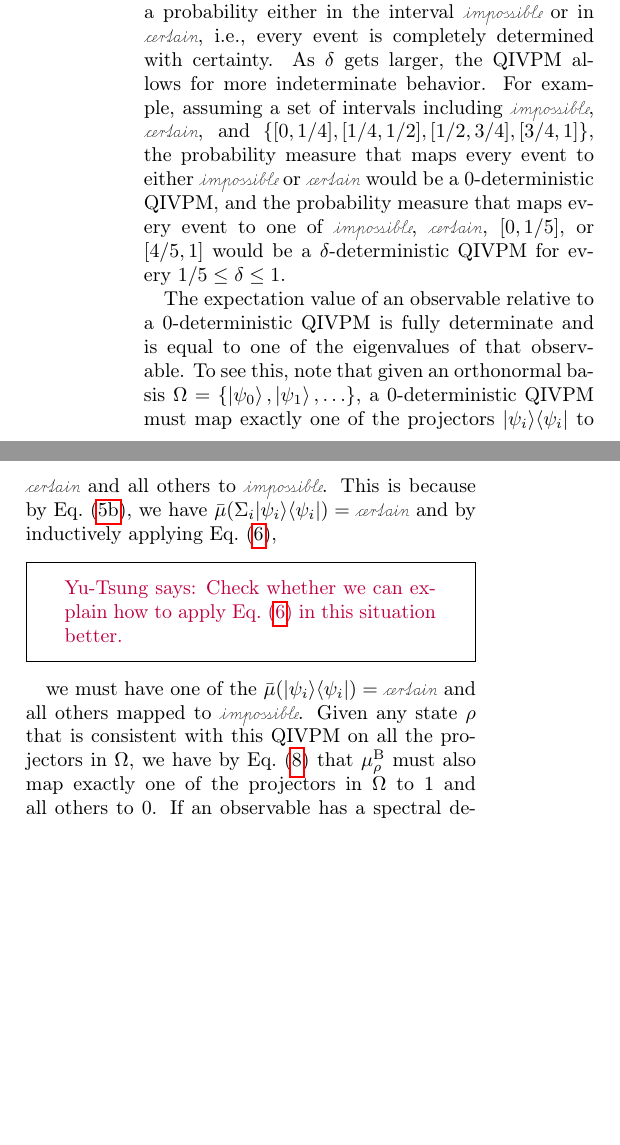
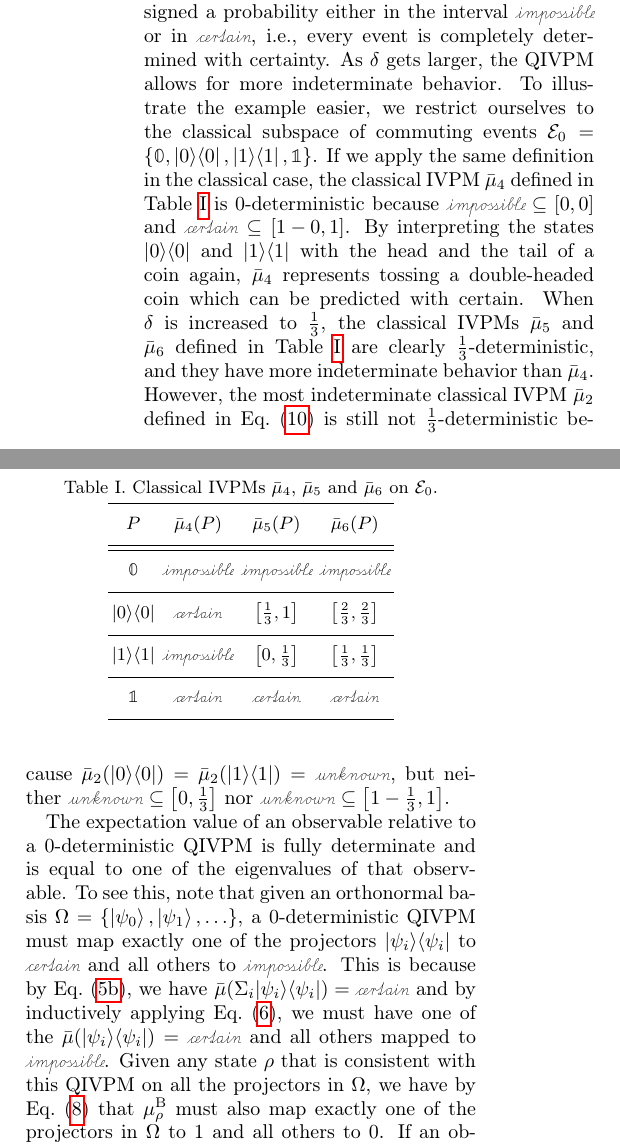
Before and after one commit to yuttai/Contextuality-and-Nonlocality-in-Discrete-Quantum-Theory, a LaTeX paper (prop_letter.tex): two parts of the columns of page 6 of 10, joined at a grey line, cut so that both start at the same text, the shorter picture padded with empty space. Compiled offline with pdfLaTeX.

Commit message:
prop_letter.tex \section{Kochen-Specker} Updating...

```diff
--- a/prop_letter.tex
+++ b/prop_letter.tex
@@ -636,19 +637,50 @@ $\delta$-deterministic QIVPMs.
   $\bar{\mu}\left(P\right)\subseteq\left[1-\delta,1\right]$.
 \end{definition}
 
-\noindent The definition puts no restrictions on the choice of
-intervals, only on the assignment of intervals to events. When
-$\delta=0$, every event must be assigned a probability either in the
-interval $\imposs$ or in $\necess$, i.e., every event is completely
-determined with certainty. As $\delta$ gets larger, the QIVPM allows
-for more indeterminate behavior. For example, assuming a set of
-intervals including $\imposs$, $\necess$, and
-$\{ [0,1/4], [1/4,1/2], [1/2,3/4], [3/4,1] \}$, the probability
-measure that maps every event to either $\imposs$ or $\necess$ would
-be a 0-deterministic QIVPM, and the probability measure that maps
-every event to one of $\imposs$, $\necess$, $[0,1/5]$, or $[4/5,1]$
-would be a $\delta$-deterministic QIVPM for every
-$1/5 \le \delta \le 1$.
+\noindent The definition puts no restrictions on the choice of intervals,
+only on the assignment of intervals to events. When $\delta=0$, every
+event must be assigned a probability either in the interval $\imposs$
+or in $\necess$, i.e., every event is completely determined with
+certainty. As $\delta$ gets larger, the QIVPM allows for more indeterminate
+behavior. To illustrate the example easier, we restrict ourselves
+to the classical subspace of commuting events~$\events_{0}=\left\{ \mathbb{0},\proj{0},\proj{1},\mathbb{1}\right\} $.
+If we apply the same definition in the classical case, the classical
+IVPM~$\bar{\mu}_{4}$ defined in Table~\ref{tab:classical-IVPMs}
+is $0$-deterministic because $\imposs\subseteq\left[0,0\right]$
+and $\necess\subseteq\left[1-0,1\right]$.
+\begin{table}
+\noindent \centering{}\caption{\label{tab:classical-IVPMs}Classical IVPMs~$\bar{\mu}_{4}$, $\bar{\mu}_{5}$
+and $\bar{\mu}_{6}$ on $\events_{0}$.}
+\begin{tabular}{cccc}
+\toprule
+\addlinespace
+$P$ & $\bar{\mu}_{4}(P)$ & $\bar{\mu}_{5}(P)$ & $\bar{\mu}_{6}(P)$\tabularnewline\addlinespace
+\midrule
+\midrule
+\addlinespace
+$\mathbb{0}$ & $\imposs$ & $\imposs$ & $\imposs$\tabularnewline\addlinespace
+\midrule
+\addlinespace
+$\proj{0}$ & $\necess$ & $\left[\frac{1}{3},1\right]$ & $\left[\frac{2}{3},\frac{2}{3}\right]$\tabularnewline\addlinespace
+\midrule
+\addlinespace
+$\proj{1}$ & $\imposs$ & $\left[0,\frac{1}{3}\right]$ & $\left[\frac{1}{3},\frac{1}{3}\right]$\tabularnewline\addlinespace
+\midrule
+\addlinespace
+$\mathbb{1}$ & $\necess$ & $\necess$ & $\necess$\tabularnewline\addlinespace
+\bottomrule
+\end{tabular}
+\end{table}
+By interpreting the states ~$\proj{0}$ and $\proj{1}$ with the
+head and the tail of a coin again, $\bar{\mu}_{4}$ represents tossing
+a double-headed coin which can be predicted with certain. When $\delta$
+is increased to $\frac{1}{3}$, the classical IVPMs~$\bar{\mu}_{5}$
+and $\bar{\mu}_{6}$ defined in Table~\ref{tab:classical-IVPMs}
+are clearly $\frac{1}{3}$-deterministic, and they have more indeterminate
+behavior than $\bar{\mu}_{4}$. However, the most indeterminate classical
+IVPM~$\bar{\mu}_{2}$ defined in Eq.~(\ref{eq:classical-no-information-IVPM})
+is still not $\frac{1}{3}$-deterministic because $\bar{\mu}_{2}(\proj{0})=\bar{\mu}_{2}(\proj{1})=\unknown$,
+but neither $\unknown\subseteq\left[0,\frac{1}{3}\right]$ nor $\unknown\subseteq\left[1-\frac{1}{3},1\right]$.
 
 The expectation value of an observable relative to a 0-deterministic
 QIVPM is fully determinate and is equal to one of the eigenvalues of
@@ -658,10 +690,7 @@ QIVPM must map exactly one of the projectors $\proj{\psi_i}$ to
 $\necess$ and all others to $\imposs$. This is because by
 Eq.~(\ref{eq:necess}), we have
 $\bar{\mu}(\Sigma_i{\proj{\psi_i}})=\necess$ and by inductively applying
-Eq.~(\ref{eq:QuantumInterval-valuedProbability-Inclusion}), \yutsung{Check whether
-we can explain how to apply
-Eq.~(\ref{eq:QuantumInterval-valuedProbability-Inclusion}) in this situation
-better.} we must have
+Eq.~(\ref{eq:QuantumInterval-valuedProbability-Inclusion}), we must have
 one of the $\bar{\mu}(\proj{\psi_i})=\necess$ and all others mapped to
 $\imposs$. Given any state~$\rho$ that is consistent with this QIVPM
 on all the projectors in $\Omega$, we have by Eq.~(\ref{eq:hbar}) that
```
Also changed, not shown: prop_letter.tex (1 more changed lines), 1 other file.
